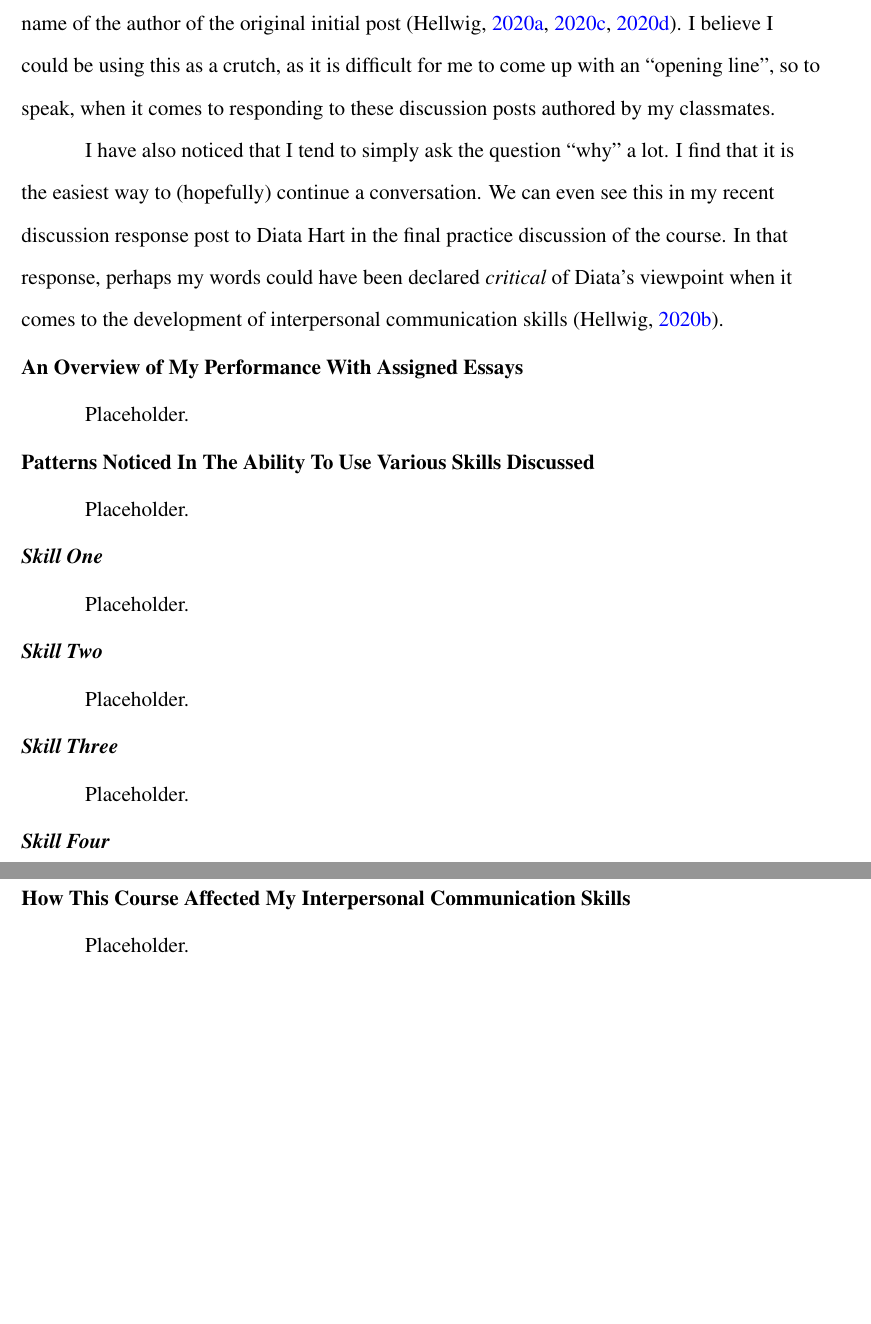
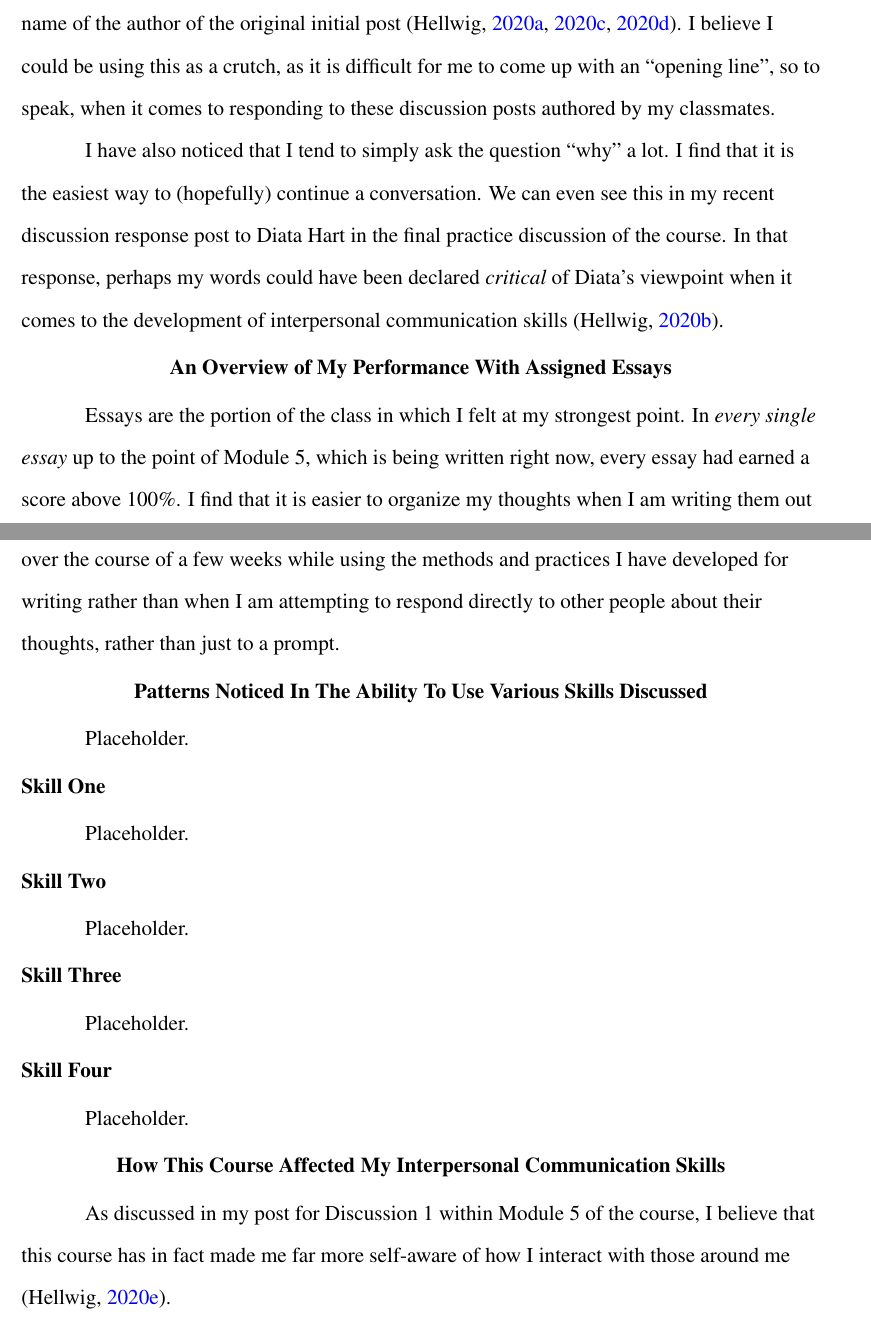
Before and after one commit to ashellwig/COM125_M5E, a LaTeX paper (main.tex, which reads tex/essaybody.tex): two parts of pages 4 and 5 of 8, joined at a grey line, cut so that both start at the same text, the shorter picture padded with empty space. Compiled offline with pdfLaTeX.

Commit message:
add more substance

```diff
--- a/tex/essaybody.tex
+++ b/tex/essaybody.tex
@@ -22,19 +39,34 @@
     when it comes to the development of interpersonal communication skills
     \parencite{hellwig_diata_2020}.
 
-\subsection{An Overview of My Performance With Assigned Essays}
+
+\section{An Overview of My Performance With Assigned Essays}
+  Essays are the portion of the class in which I felt at my strongest point.
+    In \textit{every single essay} up to the point of Module 5, which is being
+    written right now, every essay had earned a score above 100\%. I find that
+    it is easier to organize my thoughts when I am writing them out over the
+    course of a few weeks while using the methods and practices I have developed
+    for writing rather than when I am attempting to respond directly to
+    other people about their thoughts, rather than just to a prompt.
+
+
+\section{Patterns Noticed In The Ability To Use Various Skills Discussed}
   Placeholder.
 
-\subsection{Patterns Noticed In The Ability To Use Various Skills Discussed}
-  Placeholder.
-  \subsubsection{Skill One}
-    Placeholder.
-  \subsubsection{Skill Two}
-    Placeholder.
-  \subsubsection{Skill Three}
-    Placeholder.
-  \subsubsection{Skill Four}
+  \subsection{Skill One}
     Placeholder.
 
-\subsection{How This Course Affected My Interpersonal Communication Skills}
-  Placeholder.
+  \subsection{Skill Two}
+    Placeholder.
+
+  \subsection{Skill Three}
+    Placeholder.
+
+  \subsection{Skill Four}
+    Placeholder.
+
+
+\section{How This Course Affected My Interpersonal Communication Skills}
+  As discussed in my post for Discussion 1 within Module 5 of the course, I
+    believe that this course has in fact made me far more self-aware of how I
+    interact with those around me \parencite{hellwig_m5d2_2020}.
```
Also changed, not shown: main.bib (+10 -0 lines), tex/essaybody.tex (25 more changed lines).
